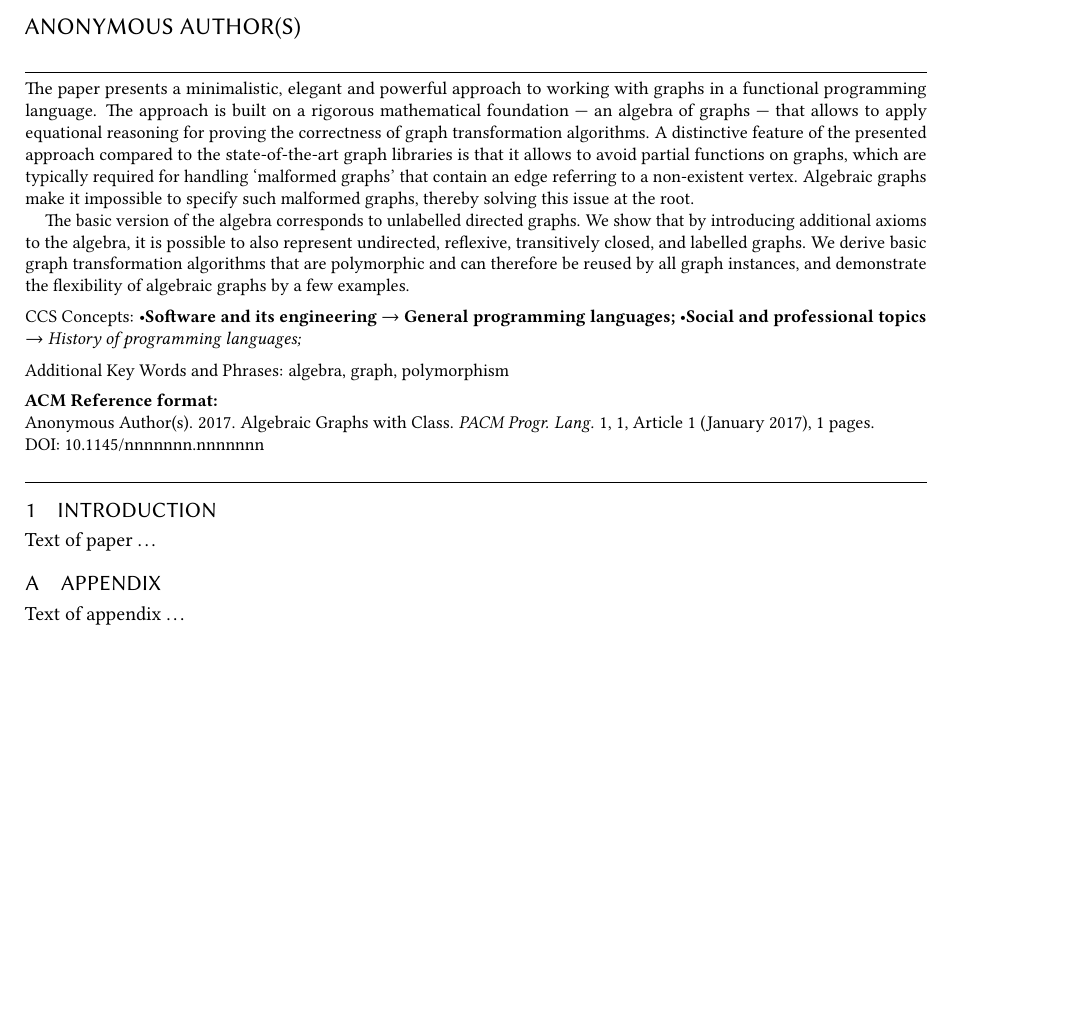
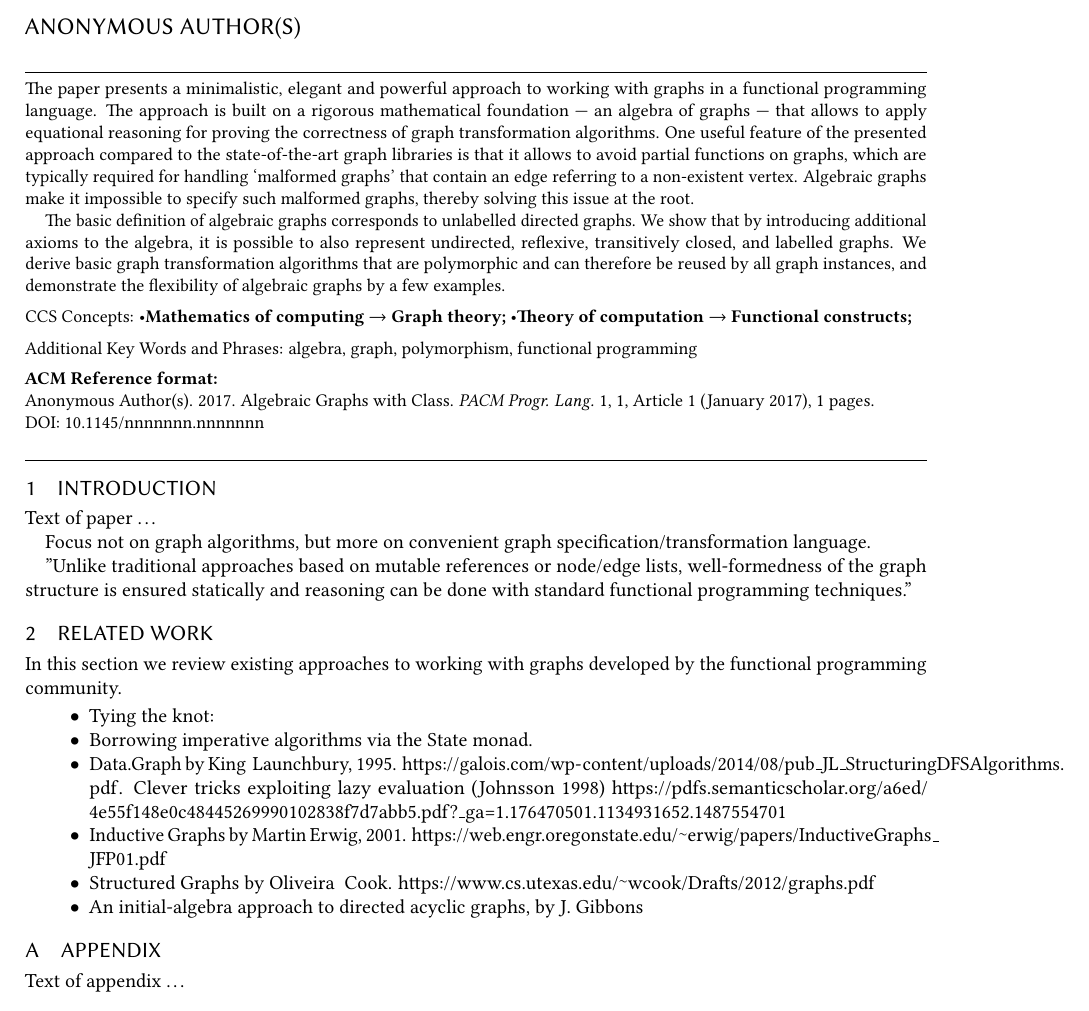
Before and after one commit to snowleopard/alga-paper, a LaTeX paper (alga.tex): part of the page, cut so that both start at the same text. Compiled offline with pdfLaTeX.

Commit message:
Minor revision of abstract, add related work

```diff
--- a/alga.tex
+++ b/alga.tex
@@ -107,13 +107,13 @@ The paper presents a minimalistic, elegant and powerful approach to working
 with graphs in a functional programming language. The approach is built on
 a rigorous mathematical foundation --- an algebra of graphs --- that allows
 to apply equational reasoning for proving the correctness of graph transformation
-algorithms. A distinctive feature of the presented approach compared to the
+algorithms. One useful feature of the presented approach compared to the
 state-of-the-art graph libraries is that it allows to avoid partial functions on
 graphs, which are typically required for handling `malformed graphs' that contain an
 edge referring to a non-existent vertex. Algebraic graphs make it impossible to
 specify such malformed graphs, thereby solving this issue at the root.
 
-The basic version of the algebra corresponds to unlabelled directed graphs.
+The basic definition of algebraic graphs corresponds to unlabelled directed graphs.
 We show that by introducing additional axioms to the algebra, it is possible to also
 represent undirected, reflexive, transitively closed, and labelled graphs.
 We derive basic graph transformation algorithms that are polymorphic and can
@@ -126,23 +126,22 @@ algebraic graphs by a few examples.
 \begin{CCSXML}
 <ccs2012>
 <concept>
-<concept_id>10011007.10011006.10011008</concept_id>
-<concept_desc>Software and its engineering~General programming languages</concept_desc>
+<concept_id>10002950.10003624.10003633</concept_id>
+<concept_desc>Mathematics of computing~Graph theory</concept_desc>
 <concept_significance>500</concept_significance>
 </concept>
 <concept>
-<concept_id>10003456.10003457.10003521.10003525</concept_id>
-<concept_desc>Social and professional topics~History of programming languages</concept_desc>
-<concept_significance>300</concept_significance>
+<concept_id>10003752.10010124.10010125.10010127</concept_id>
+<concept_desc>Theory of computation~Functional constructs</concept_desc>
+<concept_significance>500</concept_significance>
 </concept>
 </ccs2012>
 \end{CCSXML}
 
-\ccsdesc[500]{Software and its engineering~General programming languages}
-\ccsdesc[300]{Social and professional topics~History of programming languages}
-%% End of generated code
+\ccsdesc[500]{Mathematics of computing~Graph theory}
+\ccsdesc[500]{Theory of computation~Functional constructs}%% End of generated code
 
-\keywords{algebra, graph, polymorphism}  %% \keywords is optional
+\keywords{algebra, graph, polymorphism, functional programming}
 
 %% Note: \maketitle command must come after title commands, author
 %% commands, abstract environment, Computing Classification System
@@ -152,6 +151,29 @@ algebraic graphs by a few examples.
 \section{Introduction}
 
 Text of paper \ldots
+
+Focus not on graph algorithms, but more on convenient graph specification/transformation language.
+
+"Unlike traditional approaches
+based on mutable references or node/edge lists, well-formedness of
+the graph structure is ensured statically and reasoning can be done
+with standard functional programming techniques."
+
+\section{Related work\label{sec-related}}
+
+In this section we review existing approaches to working with graphs developed
+by the functional programming community.
+
+\begin{itemize}
+    \item Tying the knot:
+    \item Borrowing imperative algorithms via the State monad.
+    \item Data.Graph by King & Launchbury, 1995. \url{https://galois.com/wp-content/uploads/2014/08/pub_JL_StructuringDFSAlgorithms.pdf}.
+    Clever tricks exploiting lazy evaluation (Johnsson 1998) \url{https://pdfs.semanticscholar.org/a6ed/4e55f148e0c48445269990102838f7d7abb5.pdf?_ga=1.176470501.1134931652.1487554701}
+
+    \item Inductive Graphs by Martin Erwig, 2001. \url{https://web.engr.oregonstate.edu/~erwig/papers/InductiveGraphs_JFP01.pdf}
+    \item Structured Graphs by Oliveira & Cook. \url{https://www.cs.utexas.edu/~wcook/Drafts/2012/graphs.pdf}
+    \item An initial-algebra approach to directed acyclic graphs, by J. Gibbons
+\end{itemize}
 
 
 %% Acknowledgments
```
